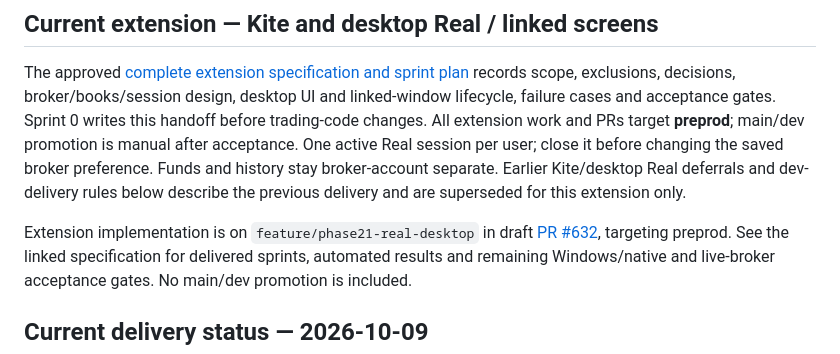
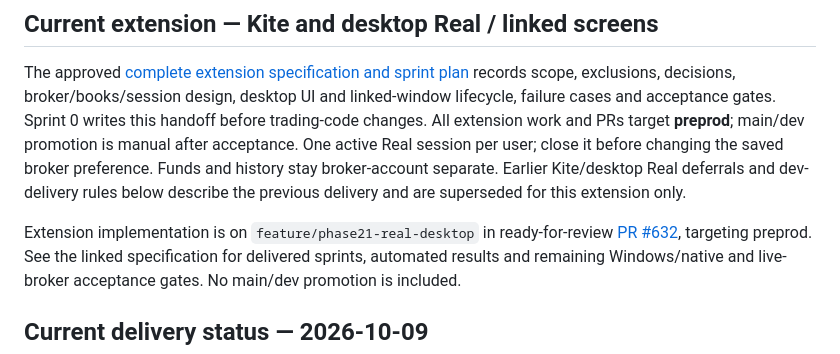
Before and after one commit to prattyush/TradeMatangi, a Markdown page: docs/spec-phase21.md, the part around the change. GitHub-like rendering.

```diff
--- a/docs/spec-phase21.md
+++ b/docs/spec-phase21.md
@@ -12,7 +12,7 @@ broker-account separate. Earlier Kite/desktop Real deferrals and dev-delivery ru
 below describe the previous delivery and are superseded for this extension only.
 
 
-Extension implementation is on `feature/phase21-real-desktop` in draft
+Extension implementation is on `feature/phase21-real-desktop` in ready-for-review
 [PR #632](https://github.com/prattyush/TradeMatangi/pull/632), targeting preprod.
 See the linked specification for delivered sprints, automated results and remaining
 Windows/native and live-broker acceptance gates. No main/dev promotion is included.
```
Also changed, not shown: docs/spec-phase21-real-trading-plan.md (+13 -1 lines).
